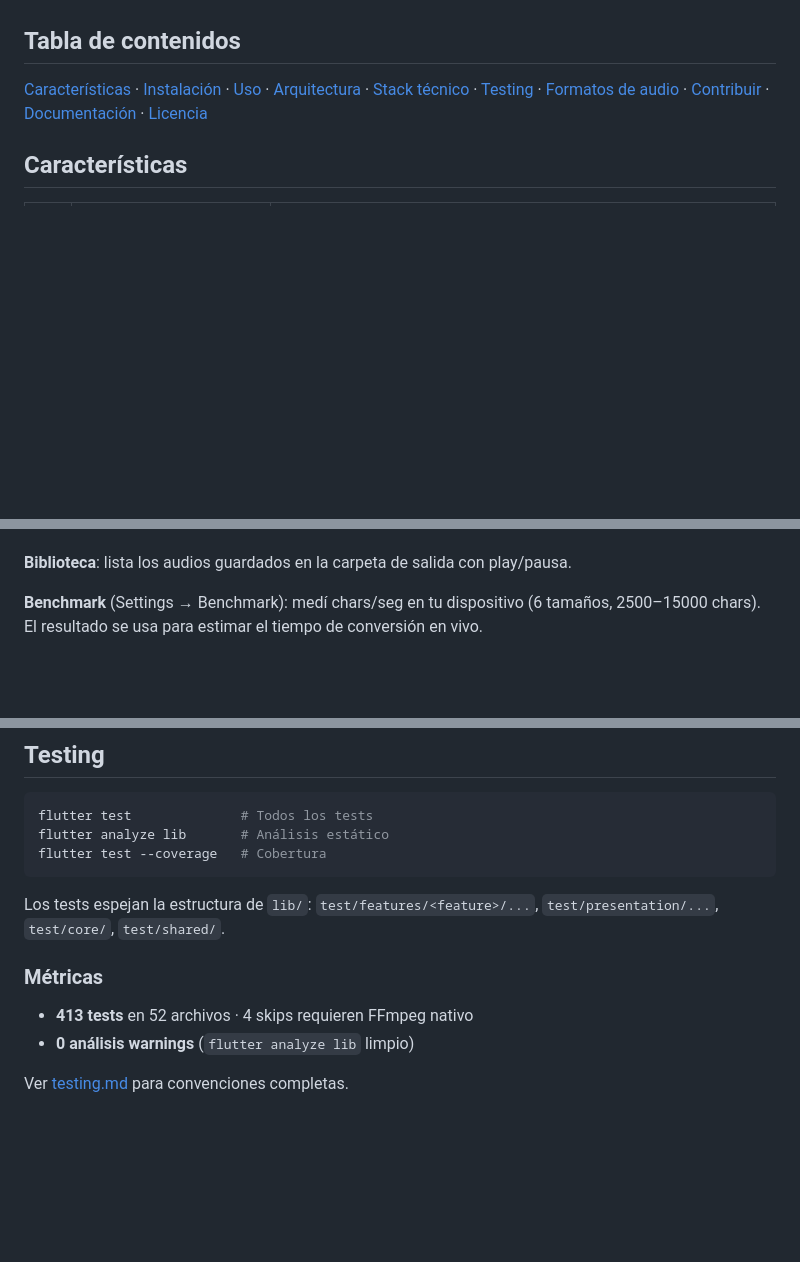
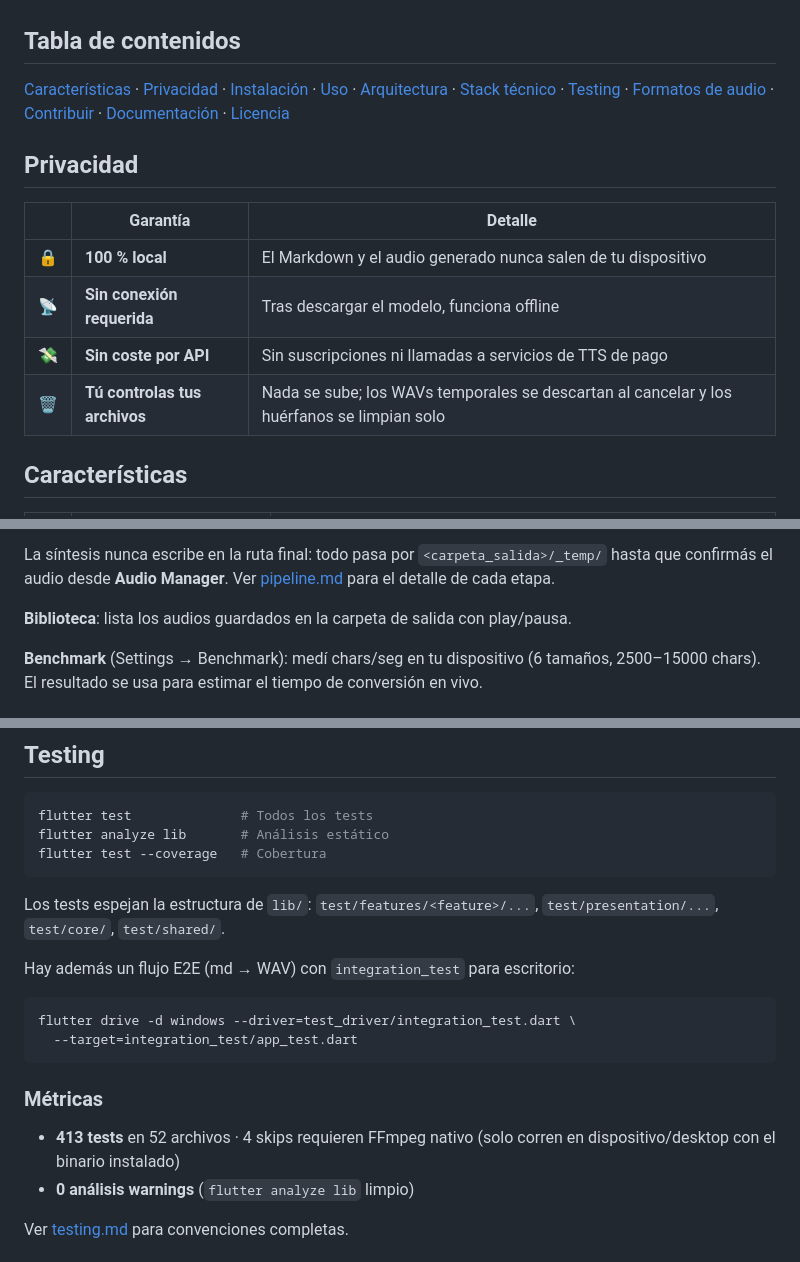
Before and after one commit to Rafael-VH/Supertonic-AudioBook-Flutter, a Markdown page: README.md, 3 parts joined by grey strips. Rendered like a GitHub page; blank space fills up the shorter version.

````diff
--- a/README.md
+++ b/README.md
@@ -24,10 +25,19 @@ sintetiza con voces en **31 idiomas + auto**. Nada sale de tu equipo.
 
 ## Tabla de contenidos
 
-[Características](#características) · [Instalación](#instalación) · [Uso](#uso) ·
-[Arquitectura](#arquitectura) · [Stack técnico](#stack-técnico) · [Testing](#testing) ·
-[Formatos de audio](#formatos-de-audio) · [Contribuir](#contribuir) ·
+[Características](#características) · [Privacidad](#privacidad) · [Instalación](#instalación) ·
+[Uso](#uso) · [Arquitectura](#arquitectura) · [Stack técnico](#stack-técnico) ·
+[Testing](#testing) · [Formatos de audio](#formatos-de-audio) · [Contribuir](#contribuir) ·
 [Documentación](#documentación) · [Licencia](#licencia)
+
+## Privacidad
+
+| | Garantía | Detalle |
+|---|----------|---------|
+| 🔒 | **100 % local** | El Markdown y el audio generado nunca salen de tu dispositivo |
+| 📡 | **Sin conexión requerida** | Tras descargar el modelo, funciona offline |
+| 💸 | **Sin coste por API** | Sin suscripciones ni llamadas a servicios de TTS de pago |
+| 🗑️ | **Tú controlas tus archivos** | Nada se sube; los WAVs temporales se descartan al cancelar y los huérfanos se limpian solo |
 
 ## Características
 
@@ -97,3 +124,6 @@ flowchart TD
+La síntesis nunca escribe en la ruta final: todo pasa por `<carpeta_salida>/_temp/`
+hasta que confirmás el audio desde **Audio Manager**. Ver
+[pipeline.md](docs/es/pipeline.md) para el detalle de cada etapa.
 
 **Biblioteca**: lista los audios guardados en la carpeta de salida con play/pausa.
 
@@ -199,9 +229,17 @@ flutter test --coverage   # Cobertura
 Los tests espejan la estructura de `lib/`: `test/features/<feature>/...`,
 `test/presentation/...`, `test/core/`, `test/shared/`.
 
+Hay además un flujo E2E (md → WAV) con `integration_test` para escritorio:
+
+```bash
+flutter drive -d windows --driver=test_driver/integration_test.dart \
+  --target=integration_test/app_test.dart
+```
+
 ### Métricas
 
 - **413 tests** en 52 archivos · 4 skips requieren FFmpeg nativo
+  (solo corren en dispositivo/desktop con el binario instalado)
 - **0 análisis warnings** (`flutter analyze lib` limpio)
 
 Ver [testing.md](docs/es/testing.md) para convenciones completas.
````
Also changed, not shown: other parts of README.md (+18 -0 lines), docs/en/testing.md (+9 -9 lines), docs/es/testing.md (+9 -9 lines).
